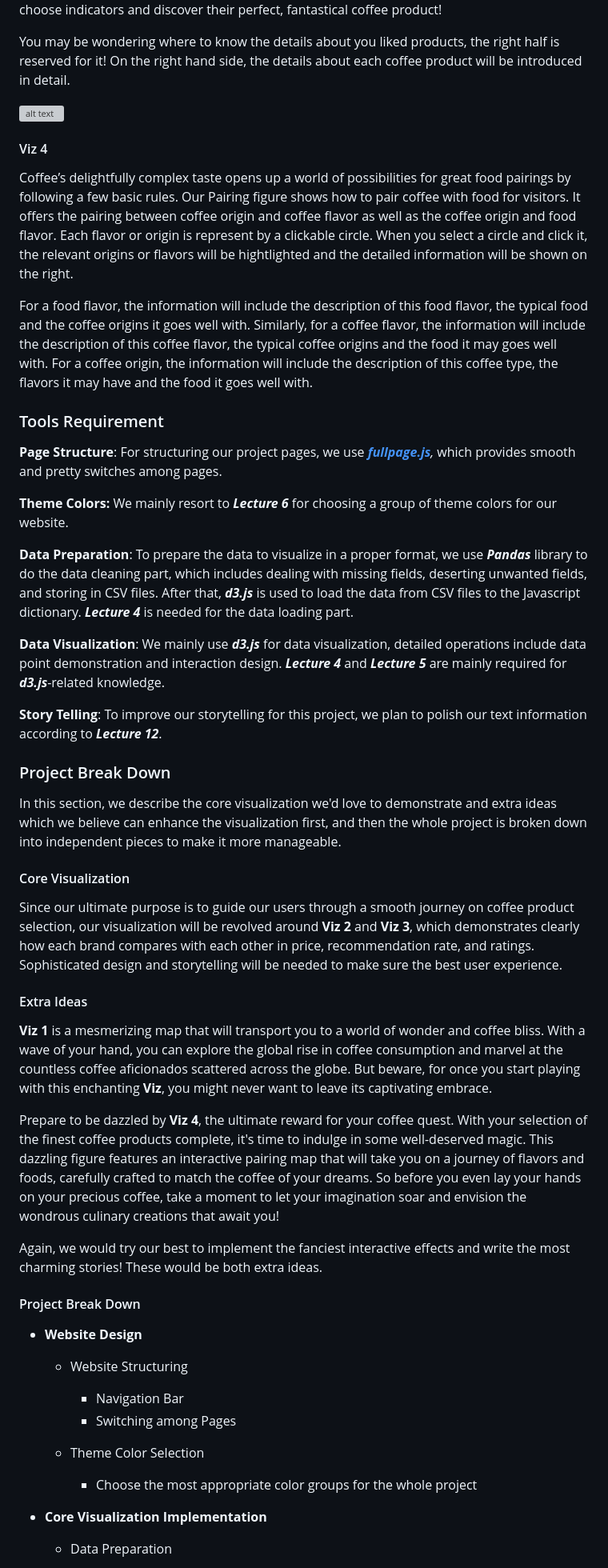
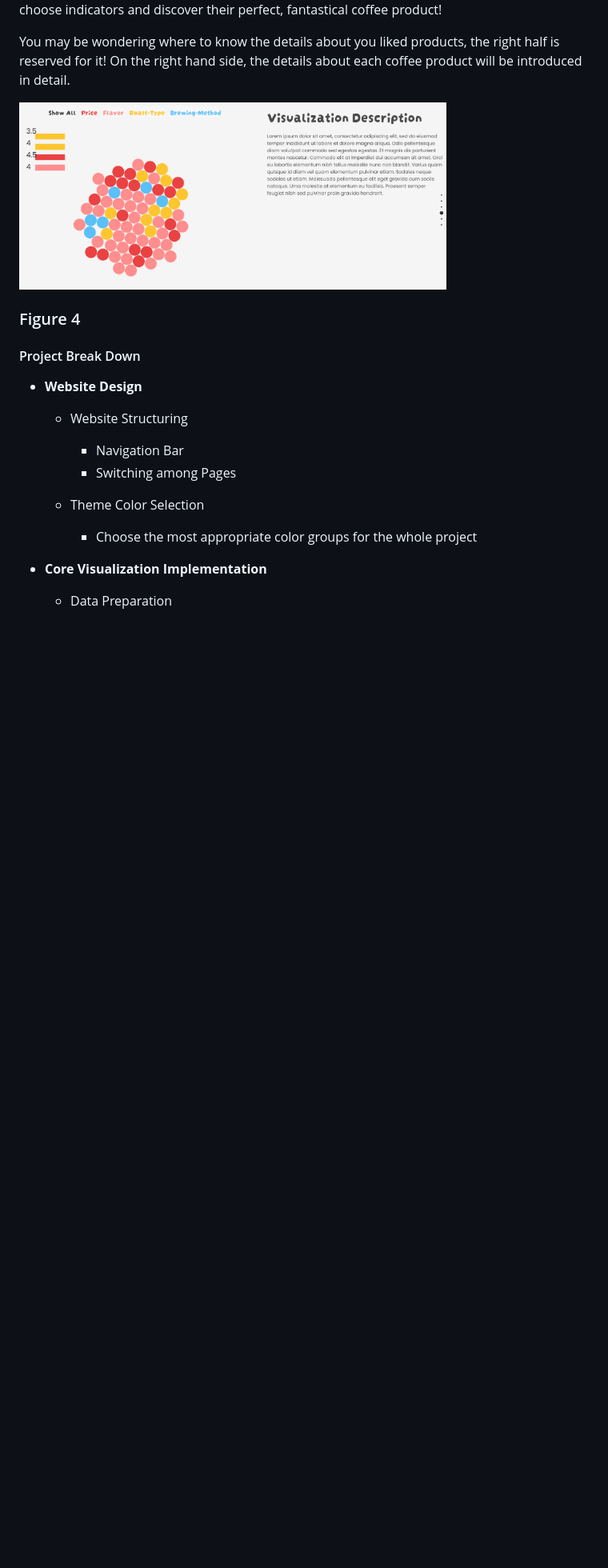
Before and after one commit to com-480-data-visualization/project-2023-kingdom_of_kaffa, a Markdown page: milestones/milestone2.md, the part around the change printed below. Shown: that part at 80% size. GitHub-like rendering; blank space fills up the shorter version; grey boxes are pictures that could not be loaded.

```diff
--- a/milestones/milestone2.md
+++ b/milestones/milestone2.md
@@ -18,41 +43,26 @@ But wait, there's more magic to be had! **Each circle itself is also enchanted a
 
 You may be wondering where to know the details about you liked products, the right half is reserved for it! On the right hand side, the details about each coffee product will be introduced in detail.
 
-<img src="imgs/fig3.png" alt="alt text" width="75%" height="50%" />
+<img src="images/fig3.png" alt="alt text" width="75%" height="50%" />
 
-#### Viz 4
+### Figure 4
 
-Coffee’s delightfully complex taste opens up a world of possibilities for great food pairings by following a few basic rules. Our Pairing figure shows how to pair coffee with food for visitors. It offers the pairing between coffee origin and coffee flavor as well as the coffee origin and food flavor. Each flavor or origin is represent by a clickable circle. When you select a circle and click it, the relevant origins or flavors will be hightlighted and the detailed information will be shown on the right.
 
-For a food flavor, the information will include the description of this food flavor, the typical food and the coffee origins it goes well with. Similarly, for a coffee flavor, the information will include the description of this coffee flavor, the typical coffee origins and the food it may goes well with. For a coffee origin, the information will include the description of this coffee type, the flavors it may have and the food it goes well with.
-
-### Tools Requirement
-
-**Page Structure**: For structuring our project pages, we use _[**fullpage.js**](https://alvarotrigo.com/fullPage/),_ which provides smooth and pretty switches among pages.
-
-**Theme Colors:** We mainly resort to **_Lecture 6_** for choosing a group of theme colors for our website.
-
-**Data Preparation**: To prepare the data to visualize in a proper format, we use **_Pandas_** library to do the data cleaning part, which includes dealing with missing fields, deserting unwanted fields, and storing in CSV files. After that, **_d3.js_** is used to load the data from CSV files to the Javascript dictionary. **_Lecture 4_** is needed for the data loading part.
-
-**Data Visualization**: We mainly use **_d3.js_** for data visualization, detailed operations include data point demonstration and interaction design. **_Lecture 4_** and **_Lecture 5_** are mainly required for **_d3.js_**-related knowledge.
-
-**Story Telling**: To improve our storytelling for this project, we plan to polish our text information according to **_Lecture 12_**.
-
-### Project Break Down
+<!-- ### Project Break Down
 
 In this section, we describe the core visualization we'd love to demonstrate and extra ideas which we believe can enhance the visualization first, and then the whole project is broken down into independent pieces to make it more manageable.
 
 #### Core Visualization
 
-Since our ultimate purpose is to guide our users through a smooth journey on coffee product selection, our visualization will be revolved around **Viz 2** and **Viz 3**, which demonstrates clearly how each brand compares with each other in price, recommendation rate, and ratings. Sophisticated design and storytelling will be needed to make sure the best user experience.
+Since our ultimate purpose is to guide our users through a smooth journey on coffee product selection, our visualization will be revolved around **Viz 2** and **Viz 3**, which demonstrates clearly how each brand compares with each other in price, recommendation rate, and ratings. Sophisticated design and storytelling will be needed to make sure the best user experience. -->
 
-#### Extra Ideas
+<!-- #### Extra Ideas
 
 **Viz 1** is a mesmerizing map that will transport you to a world of wonder and coffee bliss. With a wave of your hand, you can explore the global rise in coffee consumption and marvel at the countless coffee aficionados scattered across the globe. But beware, for once you start playing with this enchanting **Viz**, you might never want to leave its captivating embrace.
 
 Prepare to be dazzled by **Viz 4**, the ultimate reward for your coffee quest. With your selection of the finest coffee products complete, it's time to indulge in some well-deserved magic. This dazzling figure features an interactive pairing map that will take you on a journey of flavors and foods, carefully crafted to match the coffee of your dreams. So before you even lay your hands on your precious coffee, take a moment to let your imagination soar and envision the wondrous culinary creations that await you!
 
-Again, we would try our best to implement the fanciest interactive effects and write the most charming stories! These would be both extra ideas.
+Again, we would try our best to implement the fanciest interactive effects and write the most charming stories! These would be both extra ideas. -->
 
 #### Project Break Down
 
```
Also changed, not shown: other parts of milestones/milestone2.md (+31 -6 lines), milestones/images/fig1.png (added), milestones/images/fig2.png (added), milestones/images/fig3.png (renamed from imgs/fig3.png).
